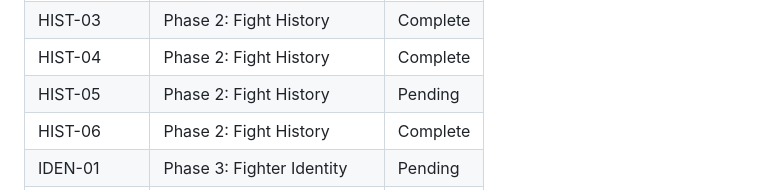
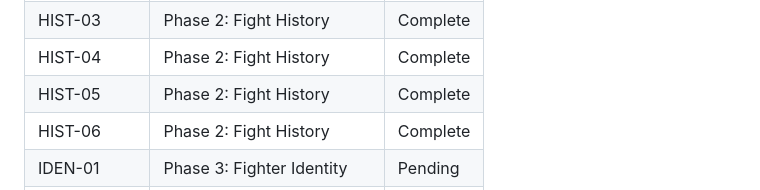
Before and after one commit to d48reu/FighterSim, a Markdown page: .planning/REQUIREMENTS.md, the part around one of its changes. Drawn GitHub-style.

```diff
--- a/.planning/REQUIREMENTS.md
+++ b/.planning/REQUIREMENTS.md
@@ -86,7 +86,7 @@ Which phases cover which requirements. Updated during roadmap creation.
 | HIST-02 | Phase 2: Fight History | Complete |
 | HIST-03 | Phase 2: Fight History | Complete |
 | HIST-04 | Phase 2: Fight History | Complete |
-| HIST-05 | Phase 2: Fight History | Pending |
+| HIST-05 | Phase 2: Fight History | Complete |
 | HIST-06 | Phase 2: Fight History | Complete |
 | IDEN-01 | Phase 3: Fighter Identity | Pending |
 | IDEN-02 | Phase 3: Fighter Identity | Pending |
```
Also changed, not shown: other parts of .planning/REQUIREMENTS.md (+1 -1 lines), .planning/STATE.md (+17 -14 lines), 1 other file.
